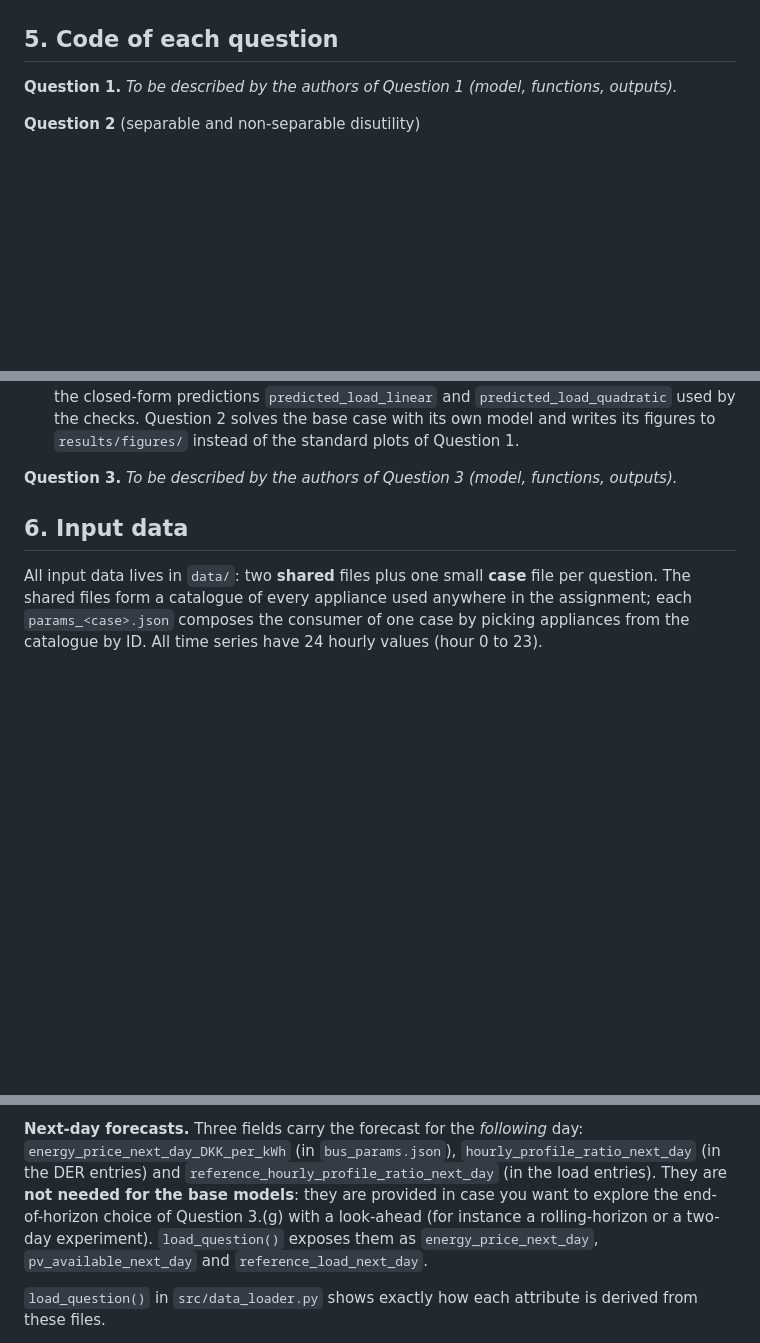
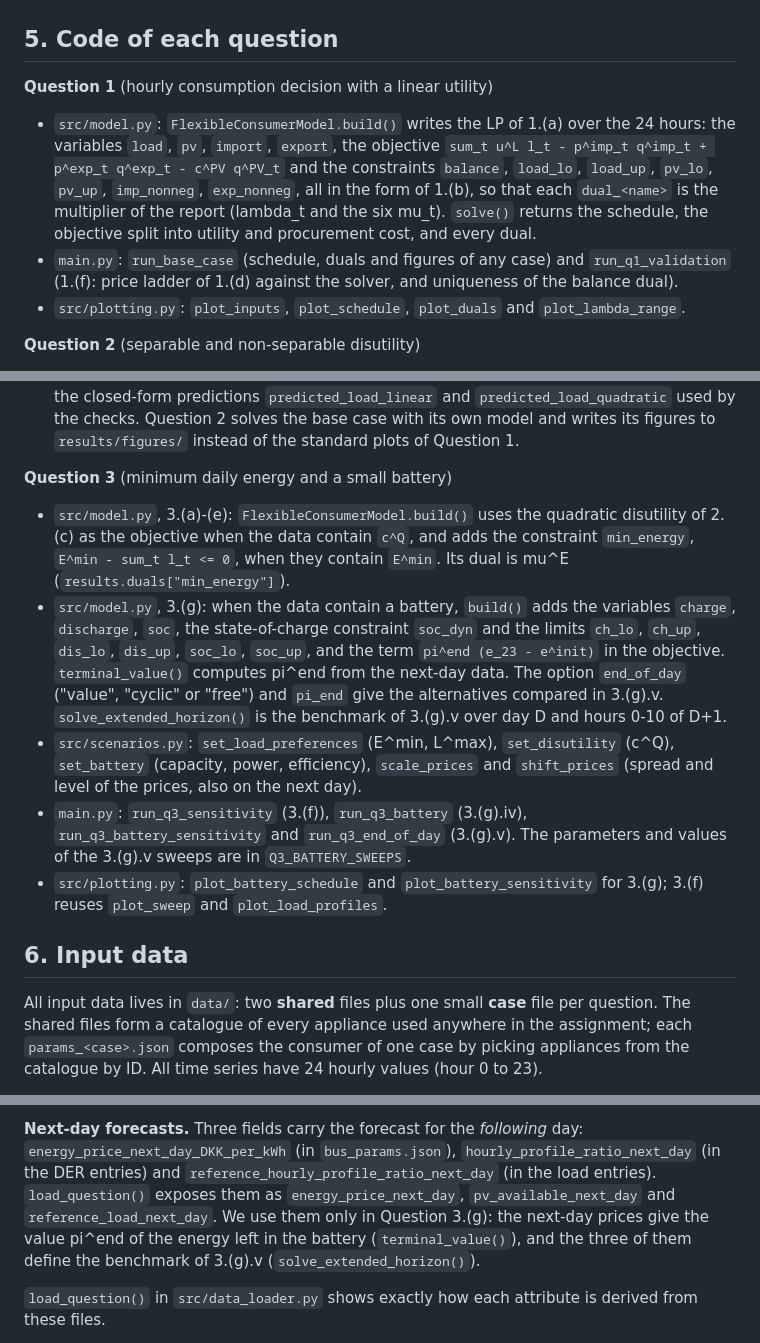
Before and after one commit to eriols0823/Assignment-1-optimization-power-markets, a Markdown page: README.md, 3 parts joined by grey strips. Drawn GitHub-style; blank space fills up the shorter version.

```diff
--- a/README.md
+++ b/README.md
@@ -123,7 +136,16 @@ requirements.txt, environment.yaml, LICENSE, .gitignore
 
 ## 5. Code of each question
 
-**Question 1.** _To be described by the authors of Question 1 (model, functions, outputs)._
+**Question 1** (hourly consumption decision with a linear utility)
+
+* `src/model.py`: `FlexibleConsumerModel.build()` writes the LP of 1.(a) over the 24 hours: the variables
+  `load`, `pv`, `import`, `export`, the objective `sum_t u^L l_t - p^imp_t q^imp_t + p^exp_t q^exp_t - c^PV q^PV_t`
+  and the constraints `balance`, `load_lo`, `load_up`, `pv_lo`, `pv_up`, `imp_nonneg`, `exp_nonneg`, all in the
+  form of 1.(b), so that each `dual_<name>` is the multiplier of the report (lambda_t and the six mu_t).
+  `solve()` returns the schedule, the objective split into utility and procurement cost, and every dual.
+* `main.py`: `run_base_case` (schedule, duals and figures of any case) and `run_q1_validation` (1.(f): price
+  ladder of 1.(d) against the solver, and uniqueness of the balance dual).
+* `src/plotting.py`: `plot_inputs`, `plot_schedule`, `plot_duals` and `plot_lambda_range`.
 
 **Question 2** (separable and non-separable disutility)
 
@@ -145,7 +167,22 @@ requirements.txt, environment.yaml, LICENSE, .gitignore
   `predicted_load_linear` and `predicted_load_quadratic` used by the checks. Question 2 solves the base case with
   its own model and writes its figures to `results/figures/` instead of the standard plots of Question 1.
 
-**Question 3.** _To be described by the authors of Question 3 (model, functions, outputs)._
+**Question 3** (minimum daily energy and a small battery)
+
+* `src/model.py`, 3.(a)-(e): `FlexibleConsumerModel.build()` uses the quadratic disutility of 2.(c) as the
+  objective when the data contain `c^Q`, and adds the constraint `min_energy`, `E^min - sum_t l_t <= 0`, when
+  they contain `E^min`. Its dual is mu^E (`results.duals["min_energy"]`).
+* `src/model.py`, 3.(g): when the data contain a battery, `build()` adds the variables `charge`, `discharge`,
+  `soc`, the state-of-charge constraint `soc_dyn` and the limits `ch_lo`, `ch_up`, `dis_lo`, `dis_up`, `soc_lo`,
+  `soc_up`, and the term `pi^end (e_23 - e^init)` in the objective. `terminal_value()` computes pi^end from the
+  next-day data. The option `end_of_day` ("value", "cyclic" or "free") and `pi_end` give the alternatives
+  compared in 3.(g).v. `solve_extended_horizon()` is the benchmark of 3.(g).v over day D and hours 0-10 of D+1.
+* `src/scenarios.py`: `set_load_preferences` (E^min, L^max), `set_disutility` (c^Q), `set_battery` (capacity,
+  power, efficiency), `scale_prices` and `shift_prices` (spread and level of the prices, also on the next day).
+* `main.py`: `run_q3_sensitivity` (3.(f)), `run_q3_battery` (3.(g).iv), `run_q3_battery_sensitivity` and
+  `run_q3_end_of_day` (3.(g).v). The parameters and values of the 3.(g).v sweeps are in `Q3_BATTERY_SWEEPS`.
+* `src/plotting.py`: `plot_battery_schedule` and `plot_battery_sensitivity` for 3.(g); 3.(f) reuses `plot_sweep`
+  and `plot_load_profiles`.
 
 ## 6. Input data
 
@@ -195,11 +233,10 @@ justifying them) is part of that question - start from the `Q2_quadratic` case a
 
 **Next-day forecasts.** Three fields carry the forecast for the *following* day:
 `energy_price_next_day_DKK_per_kWh` (in `bus_params.json`), `hourly_profile_ratio_next_day` (in the
-DER entries) and `reference_hourly_profile_ratio_next_day` (in the load entries). They are **not
-needed for the base models**: they are provided in case you want to explore the end-of-horizon
-choice of Question 3.(g) with a look-ahead (for instance a rolling-horizon or a two-day experiment).
-`load_question()` exposes them as `energy_price_next_day`, `pv_available_next_day` and
-`reference_load_next_day`.
+DER entries) and `reference_hourly_profile_ratio_next_day` (in the load entries). `load_question()`
+exposes them as `energy_price_next_day`, `pv_available_next_day` and `reference_load_next_day`. We use
+them only in Question 3.(g): the next-day prices give the value pi^end of the energy left in the battery
+(`terminal_value()`), and the three of them define the benchmark of 3.(g).v (`solve_extended_horizon()`).
 
 `load_question()` in `src/data_loader.py` shows exactly how each attribute is derived from these files.
 
```
Also changed, not shown: other parts of README.md (+23 -9 lines).
